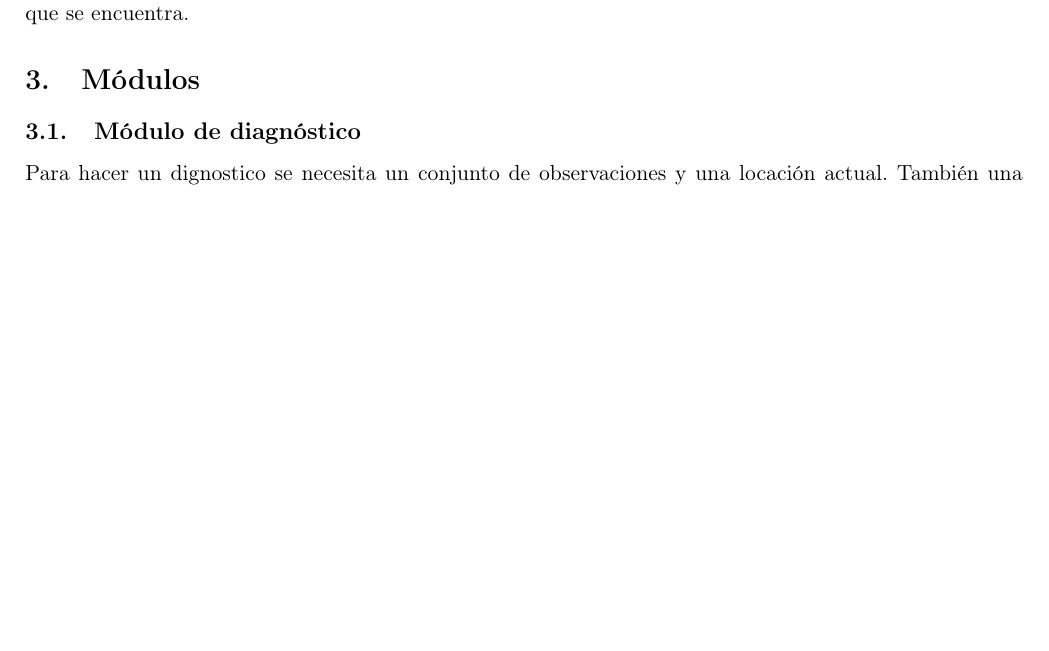
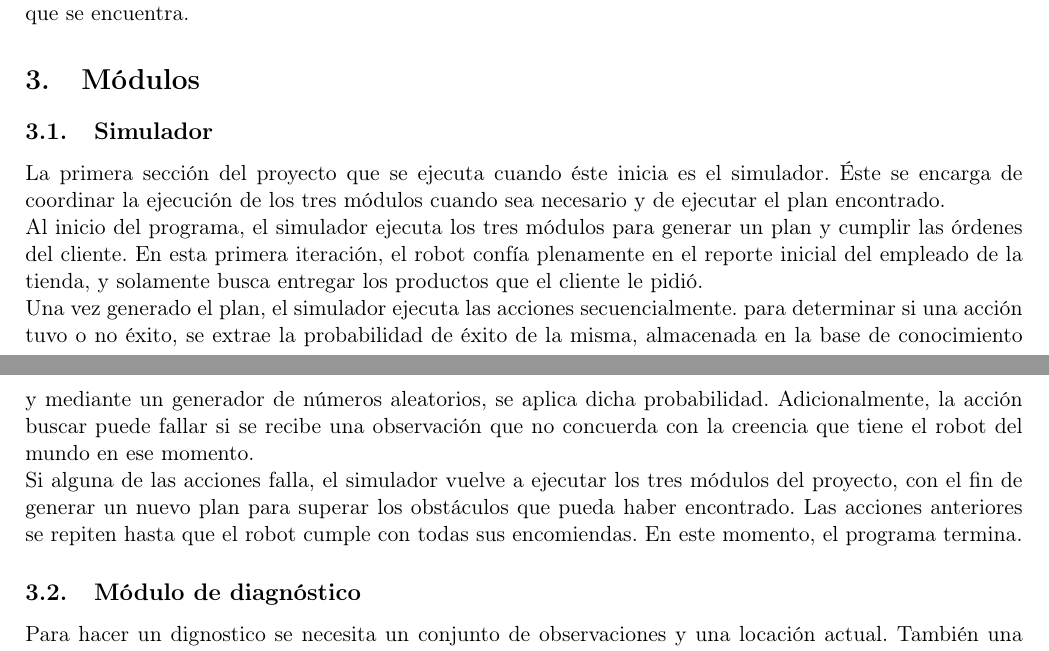
Before and after one commit to LuisLaraP/InferenciaDeliberativa, a LaTeX document (docs/doc.tex): part of page 2 of 3 before the commit and two parts of pages 2 and 3 of 3 after it, the two joined at a grey line, cut so that both start at the same text, the shorter picture padded with empty space. Compiled offline with pdfLaTeX.

Commit message:
Agrega documentación del simulador

```diff
--- a/docs/doc.tex
+++ b/docs/doc.tex
@@ -91,6 +91,16 @@ También existe un objeto \texttt{robot}, que mantiene los objetos que éste tie
 
 \section{Módulos}
 
+\subsection{Simulador}
+
+La primera sección del proyecto que se ejecuta cuando éste inicia es el simulador. Éste se encarga de coordinar la ejecución de los tres módulos cuando sea necesario y de ejecutar el plan encontrado.
+
+Al inicio del programa, el simulador ejecuta los tres módulos para generar un plan y cumplir las órdenes del cliente. En esta primera iteración, el robot confía plenamente en el reporte inicial del empleado de la tienda, y solamente busca entregar los productos que el cliente le pidió.
+
+Una vez generado el plan, el simulador ejecuta las acciones secuencialmente. para determinar si una acción tuvo o no éxito, se extrae la probabilidad de éxito de la misma, almacenada en la base de conocimiento y mediante un generador de números aleatorios, se aplica dicha probabilidad. Adicionalmente, la acción buscar puede fallar si se recibe una observación que no concuerda con la creencia que tiene el robot del mundo en ese momento.
+
+Si alguna de las acciones falla, el simulador vuelve a ejecutar los tres módulos del proyecto, con el fin de generar un nuevo plan para superar los obstáculos que pueda haber encontrado. Las acciones anteriores se repiten hasta que el robot cumple con todas sus encomiendas. En este momento, el programa termina.
+
 \subsection{Módulo de diagnóstico}
 
 Para hacer un dignostico se necesita un conjunto de observaciones y una
```
Also changed, not shown: docs/doc.pdf.
